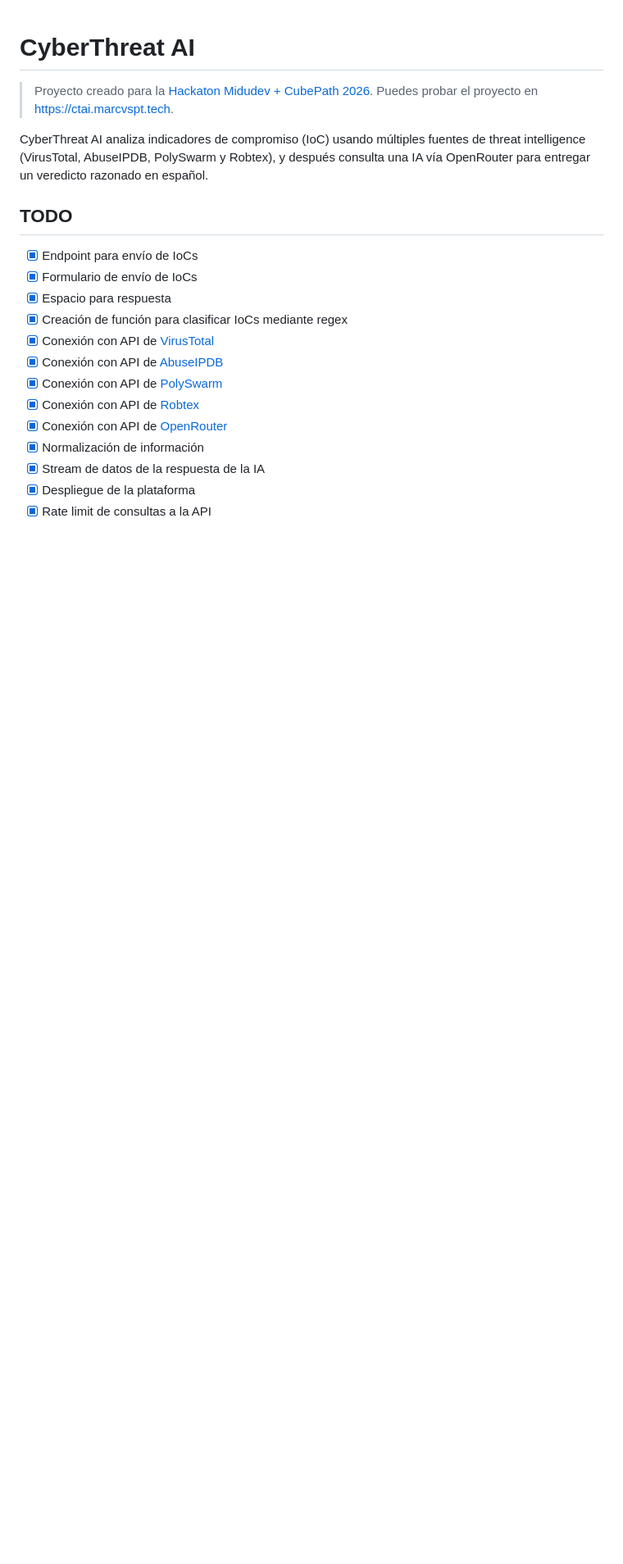
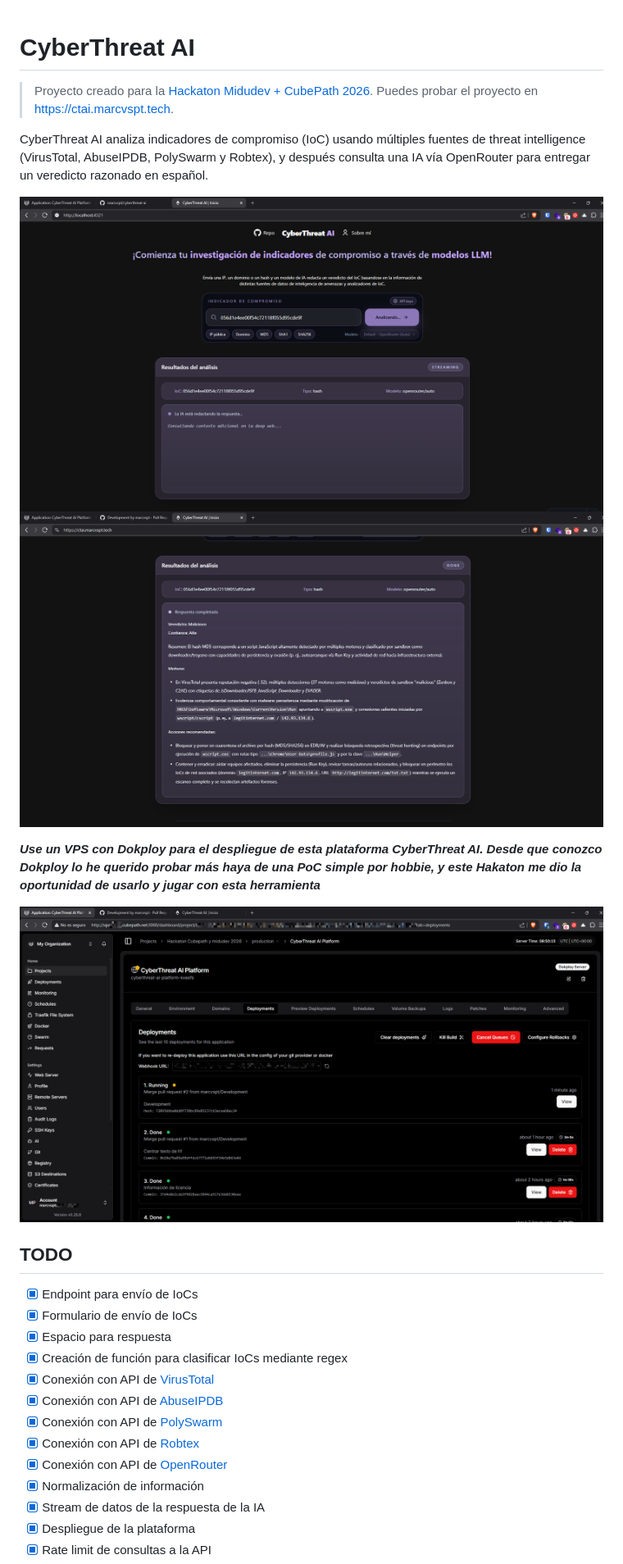
Before and after one commit to marcvspt/cyberthreat-ai, a Markdown page: README.md, the part around the change. Shown at 82% size. Drawn GitHub-style; pictures changed too: image-1.png (added), image-2.png (added), image.png (added); blank space fills up the shorter version.

```diff
--- a/README.md
+++ b/README.md
@@ -3,6 +3,13 @@
 > Proyecto creado para la [Hackaton Midudev + CubePath 2026](https://github.com/midudev/hackaton-cubepath-2026). Puedes probar el proyecto en [https://ctai.marcvspt.tech](https://ctai.marcvspt.tech).
 
 CyberThreat AI analiza indicadores de compromiso (IoC) usando múltiples fuentes de threat intelligence (VirusTotal, AbuseIPDB, PolySwarm y Robtex), y después consulta una IA vía OpenRouter para entregar un veredicto razonado en español.
+
+![alt text](image-2.png)
+![alt text](image-1.png)
+
+***Use un VPS con Dokploy para el despliegue de esta plataforma CyberThreat AI. Desde que conozco Dokploy lo he querido probar más haya de una PoC simple por hobbie, y este Hakaton me dio la oportunidad de usarlo y jugar con esta herramienta***
+
+![alt text](image.png)
 
 ## TODO
 
```
